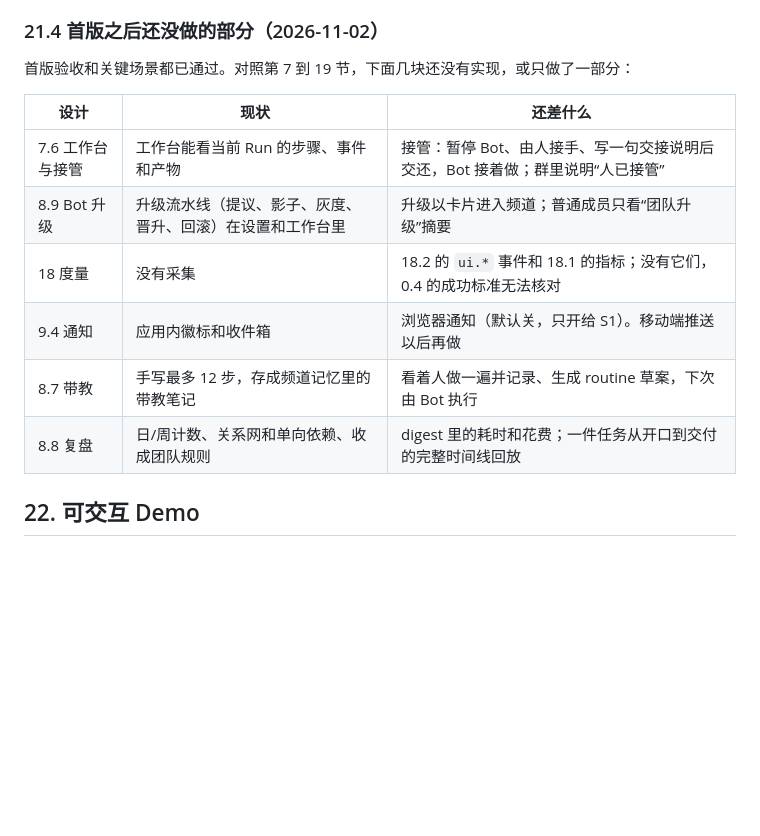
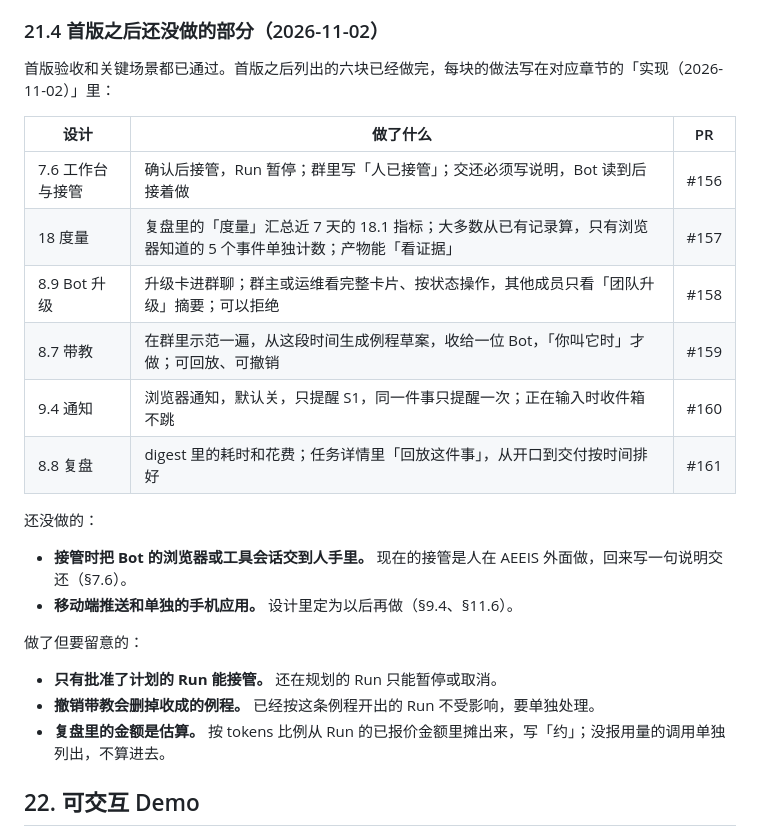
Before and after one commit to x2v-co/aeeis, a Markdown page: docs/design/2026-10-21-aeeis-interaction-design.md, the part around the change. Drawn GitHub-style; blank space fills up the shorter version.

Commit message:
docs: 首版之后的六块都已做完，§21.4 改成对应 PR，写明还没做的和要留意的
Co-Authored-By: Claude Opus 5.5 <noreply@anthropic.com>

```diff
--- a/docs/design/2026-10-21-aeeis-interaction-design.md
+++ b/docs/design/2026-10-21-aeeis-interaction-design.md
@@ -1376,16 +1376,27 @@ ui.studio.open           { channel_id, view }
 
 ### 21.4 首版之后还没做的部分（2026-11-02）
 
-首版验收和关键场景都已通过。对照第 7 到 19 节，下面几块还没有实现，或只做了一部分：
-
-| 设计 | 现状 | 还差什么 |
+首版验收和关键场景都已通过。首版之后列出的六块已经做完，每块的做法写在对应章节的「实现（2026-11-02）」里：
+
+| 设计 | 做了什么 | PR |
 |---|---|---|
-| 7.6 工作台与接管 | 工作台能看当前 Run 的步骤、事件和产物 | 接管：暂停 Bot、由人接手、写一句交接说明后交还，Bot 接着做；群里说明“人已接管” |
-| 8.9 Bot 升级 | 升级流水线（提议、影子、灰度、晋升、回滚）在设置和工作台里 | 升级以卡片进入频道；普通成员只看“团队升级”摘要 |
-| 18 度量 | 没有采集 | 18.2 的 `ui.*` 事件和 18.1 的指标；没有它们，0.4 的成功标准无法核对 |
-| 9.4 通知 | 应用内徽标和收件箱 | 浏览器通知（默认关，只开给 S1）。移动端推送以后再做 |
-| 8.7 带教 | 手写最多 12 步，存成频道记忆里的带教笔记 | 看着人做一遍并记录、生成 routine 草案，下次由 Bot 执行 |
-| 8.8 复盘 | 日/周计数、关系网和单向依赖、收成团队规则 | digest 里的耗时和花费；一件任务从开口到交付的完整时间线回放 |
+| 7.6 工作台与接管 | 确认后接管，Run 暂停；群里写「人已接管」；交还必须写说明，Bot 读到后接着做 | #156 |
+| 18 度量 | 复盘里的「度量」汇总近 7 天的 18.1 指标；大多数从已有记录算，只有浏览器知道的 5 个事件单独计数；产物能「看证据」 | #157 |
+| 8.9 Bot 升级 | 升级卡进群聊；群主或运维看完整卡片、按状态操作，其他成员只看「团队升级」摘要；可以拒绝 | #158 |
+| 8.7 带教 | 在群里示范一遍，从这段时间生成例程草案，收给一位 Bot，「你叫它时」才做；可回放、可撤销 | #159 |
+| 9.4 通知 | 浏览器通知，默认关，只提醒 S1，同一件事只提醒一次；正在输入时收件箱不跳 | #160 |
+| 8.8 复盘 | digest 里的耗时和花费；任务详情里「回放这件事」，从开口到交付按时间排好 | #161 |
+
+还没做的：
+
+- **接管时把 Bot 的浏览器或工具会话交到人手里。** 现在的接管是人在 AEEIS 外面做，回来写一句说明交还（§7.6）。
+- **移动端推送和单独的手机应用。** 设计里定为以后再做（§9.4、§11.6）。
+
+做了但要留意的：
+
+- **只有批准了计划的 Run 能接管。** 还在规划的 Run 只能暂停或取消。
+- **撤销带教会删掉收成的例程。** 已经按这条例程开出的 Run 不受影响，要单独处理。
+- **复盘里的金额是估算。** 按 tokens 比例从 Run 的已报价金额里摊出来，写「约」；没报用量的调用单独列出，不算进去。
 
 ## 22. 可交互 Demo
 
```
